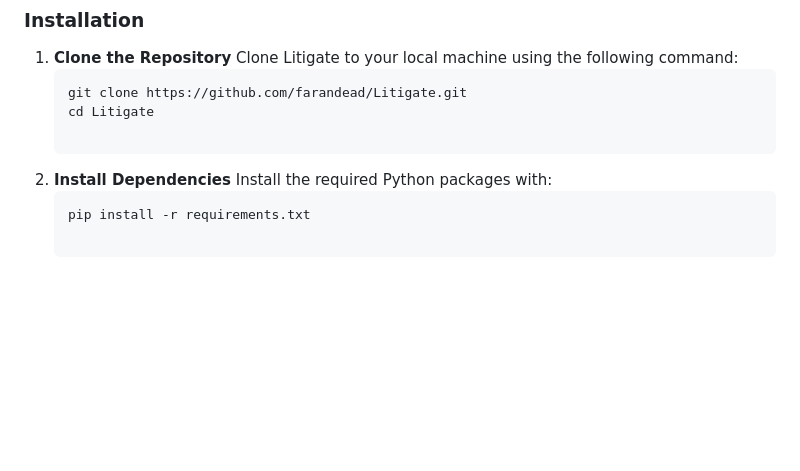
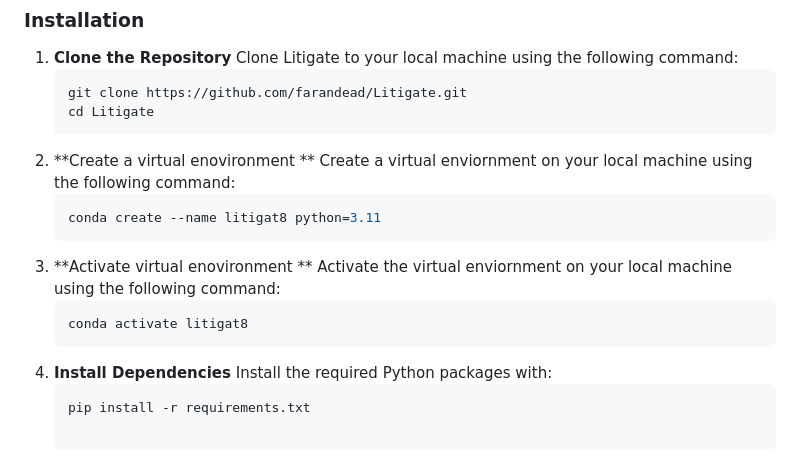
Before and after one commit to farandead/Litigate, a Markdown page: README.md, the part around the change. Rendered like a GitHub page; blank space fills up the shorter version.

````diff
--- a/README.md
+++ b/README.md
@@ -27,8 +27,15 @@ Before setting up Litigate, ensure you have:
    ```bash
    git clone https://github.com/farandead/Litigate.git
    cd Litigate
-
-3. **Install Dependencies**
+2. **Create a virtual enovironment **
+   Create a virtual enviornment on your local machine using the following command:
+   ```bash
+   conda create --name litigat8 python=3.11
+3. **Activate virtual enovironment **
+   Activate the virtual enviornment on your local machine using the following command:
+   ```bash
+   conda activate litigat8
+4. **Install Dependencies**
    Install the required Python packages with:
    ```bash
    pip install -r requirements.txt
````
